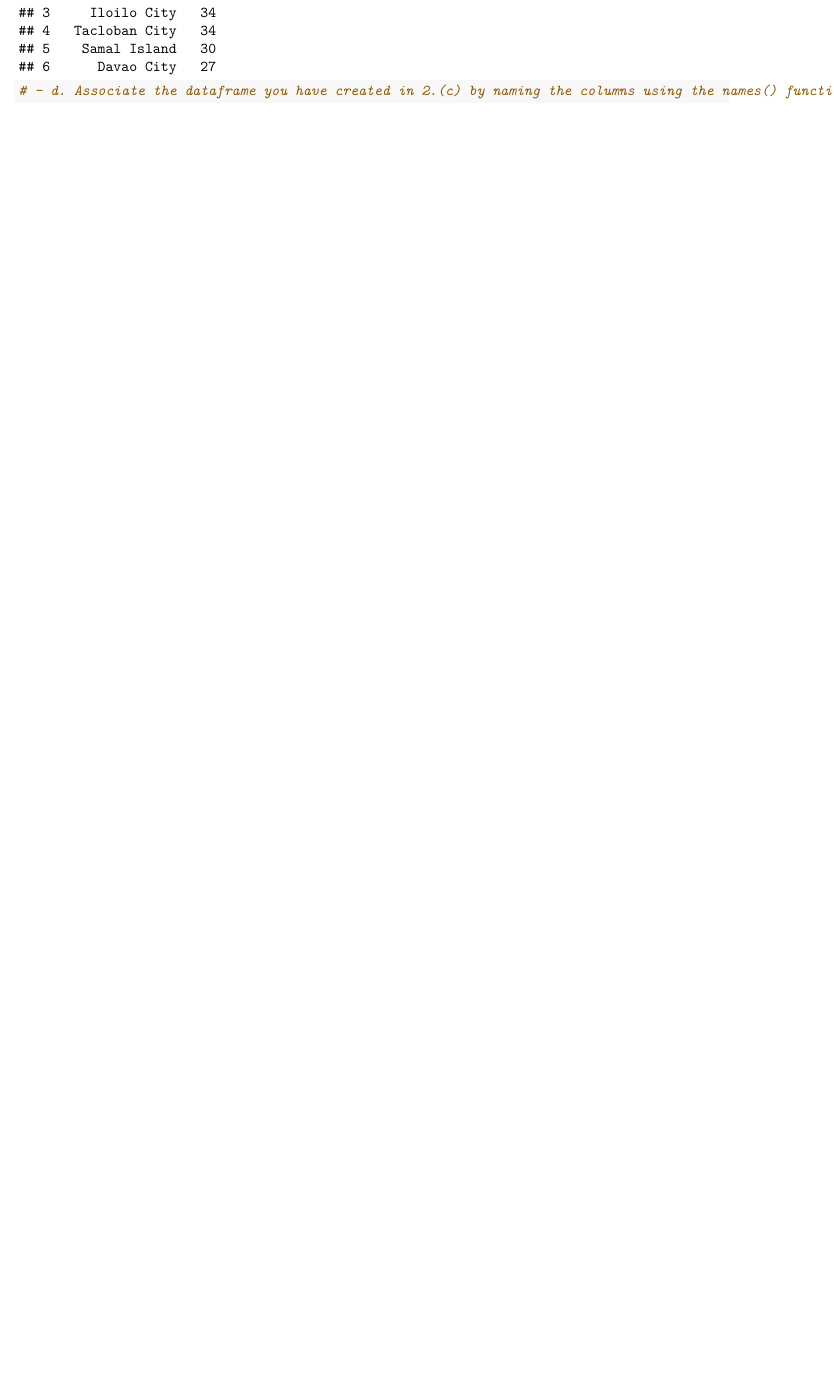
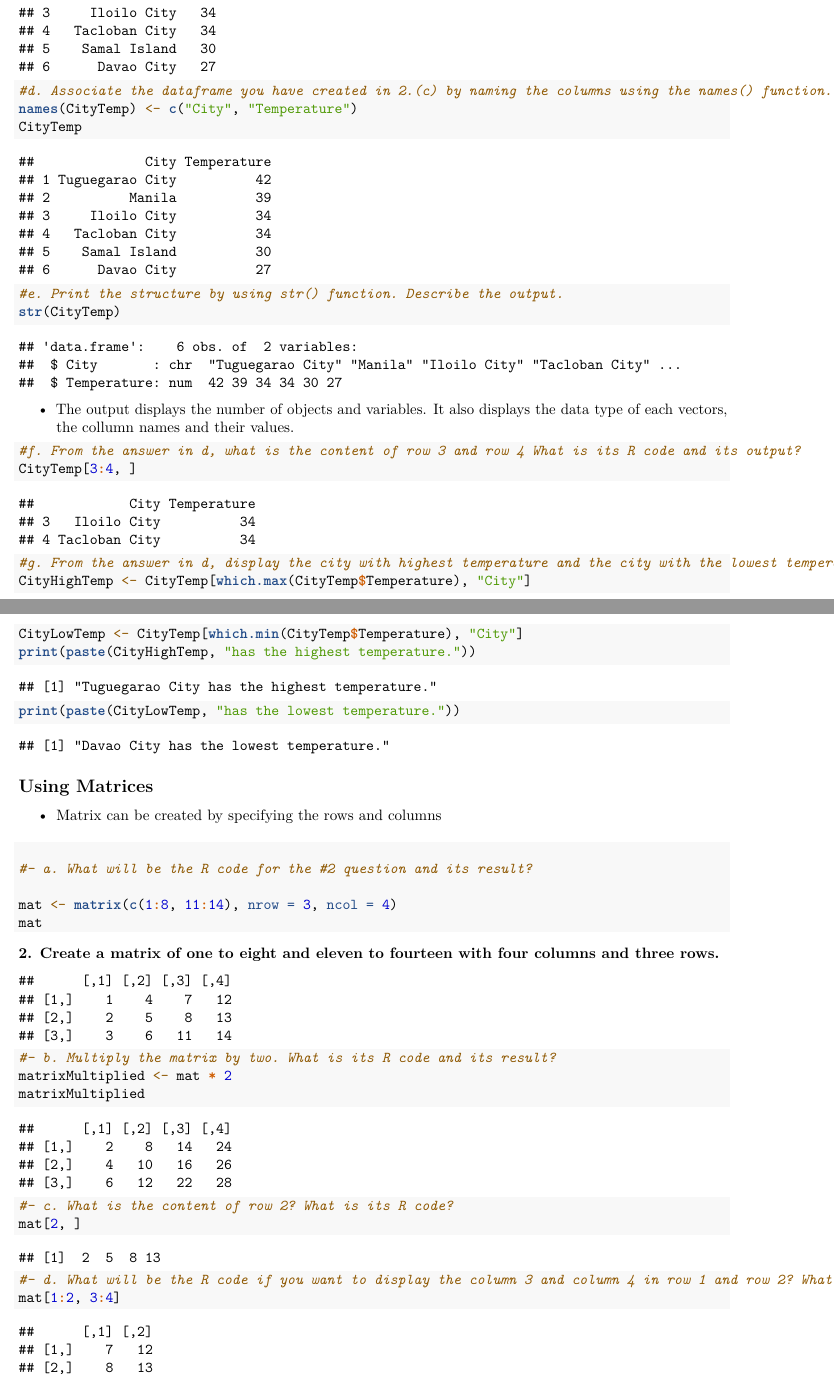
Before and after one commit to John-Lyxton-Camarista/DataScience_Worksheets_Camarista, an R Markdown document (Worksheet#3/RWorksheet_Camarista#3a.Rmd): part of page 2 of 2 before the commit and two parts of pages 2 and 3 of 4 after it, the two joined at a grey line, cut so that both start at the same text, the shorter picture padded with empty space. Rendered offline with R 4.5, knitr and Pandoc, then LaTeX, with nearby package versions.

Commit message:
2nd Commit

````diff
--- a/Worksheet#3/RWorksheet_Camarista#3a.Rmd
+++ b/Worksheet#3/RWorksheet_Camarista#3a.Rmd
@@ -61,3 +62,10 @@ CityTemp <- data.frame(City = city, Temp = temp)
 CityTemp
 ```
 ```{r}
+#d. Associate the dataframe you have created in 2.(c) by naming the columns using the names() function. Change the column names by using names() function as City and Temperature. What is the R code and its result?
+names(CityTemp) <- c("City", "Temperature")
+CityTemp
+```
+```{r}
+#e. Print the structure by using str() function. Describe the output.
+str(CityTemp)
@@ -65,2 +72,39 @@ CityTemp
 
 ```
+- The output displays the number of objects and variables. It also displays the data type of each vectors, the collumn names and their values.
+
+```{r}
+#f. From the answer in d, what is the content of row 3 and row 4 What is its R code and its output?
+CityTemp[3:4, ]
+```
+```{r}
+#g. From the answer in d, display the city with highest temperature and the city with the lowest temperature. What is its R code and its output?
+CityHighTemp <- CityTemp[which.max(CityTemp$Temperature), "City"]
+CityLowTemp <- CityTemp[which.min(CityTemp$Temperature), "City"]
+print(paste(CityHighTemp, "has the highest temperature."))
+print(paste(CityLowTemp, "has the lowest temperature."))
+```
+## Using Matrices
+- Matrix can be created by specifying the rows and columns
+
+#### 2. Create a matrix of one to eight and eleven to fourteen with four columns and three rows.
+```{r}
+#- a. What will be the R code for the #2 question and its result?
+
+mat <- matrix(c(1:8, 11:14), nrow = 3, ncol = 4)
+mat
+```
+```{r}
+#- b. Multiply the matrix by two. What is its R code and its result?
+matrixMultiplied <- mat * 2
+matrixMultiplied
+```
+```{r}
+#- c. What is the content of row 2? What is its R code?
+mat[2, ]
+```
+```{r}
+#- d. What will be the R code if you want to display the column 3 and column 4 in row 1 and row 2? What is its output?
+mat[1:2, 3:4]
+```
+```{r}
````
Also changed, not shown: Worksheet#3/RWorksheet_Camarista-3a.pdf, Worksheet#3/RWorksheet_Camarista#3a.Rmd (38 more changed lines).
